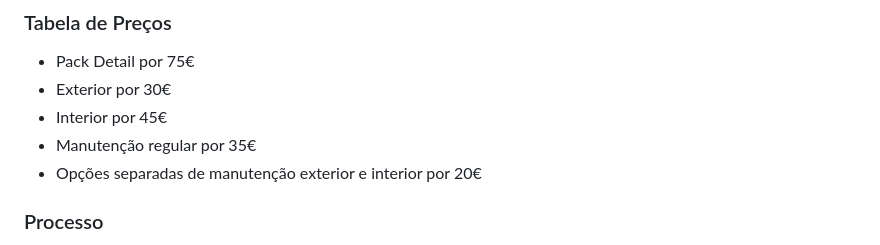
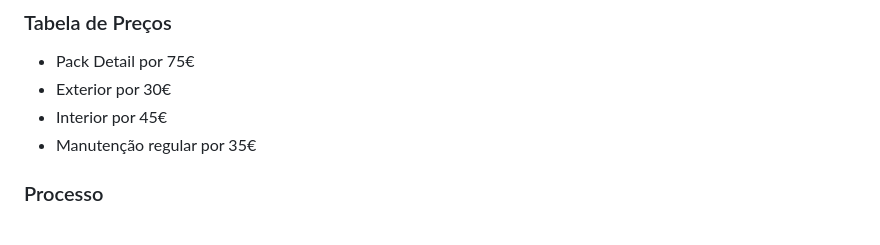
Before and after one commit to nashi34/NoirDetail, a Markdown page: README.md, the part around the change. Rendered like a GitHub page.

```diff
--- a/README.md
+++ b/README.md
@@ -70,7 +70,6 @@ Para visualizar:
 - Exterior por 30€
 - Interior por 45€
 - Manutenção regular por 35€
-- Opções separadas de manutenção exterior e interior por 20€
 
 ### Processo
 
```
